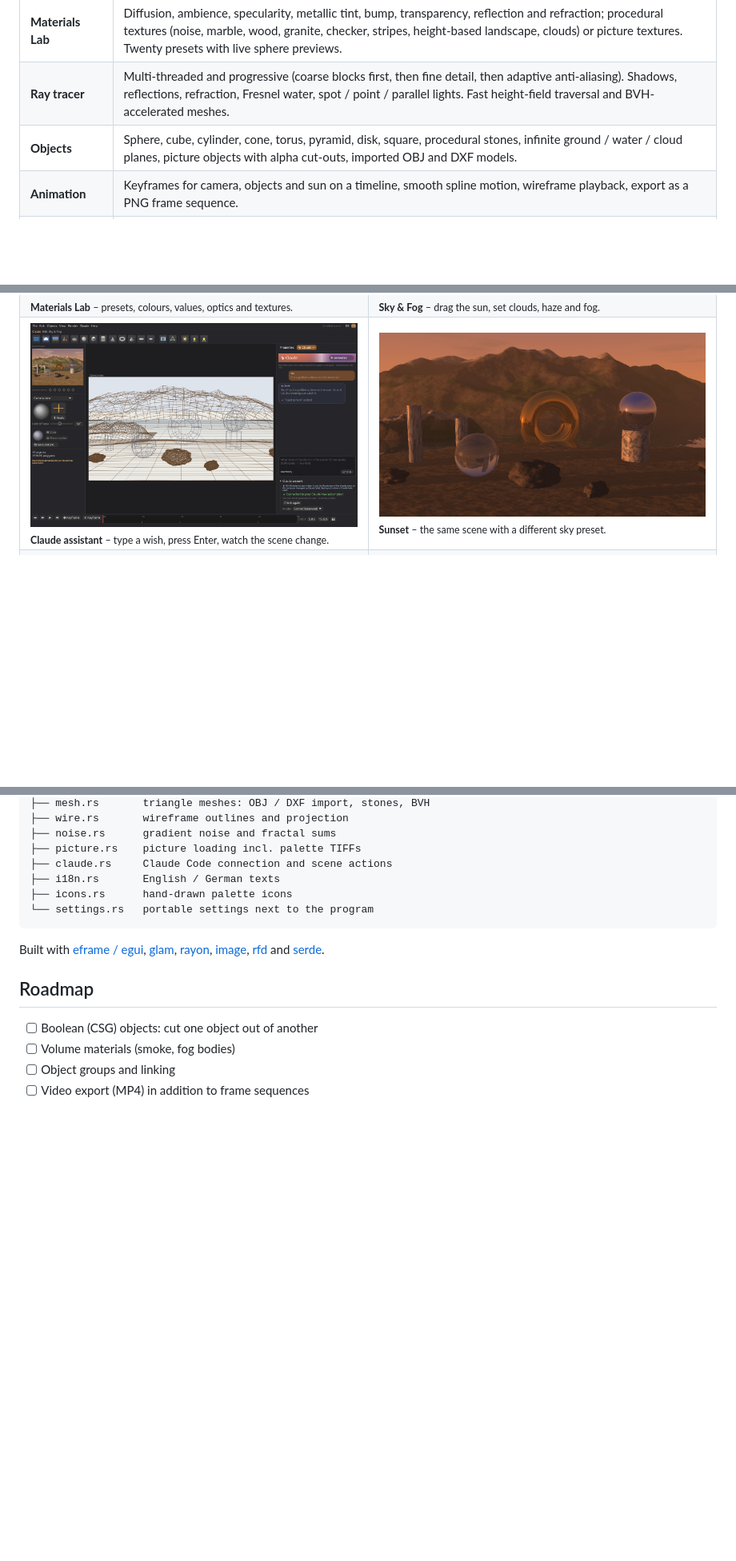
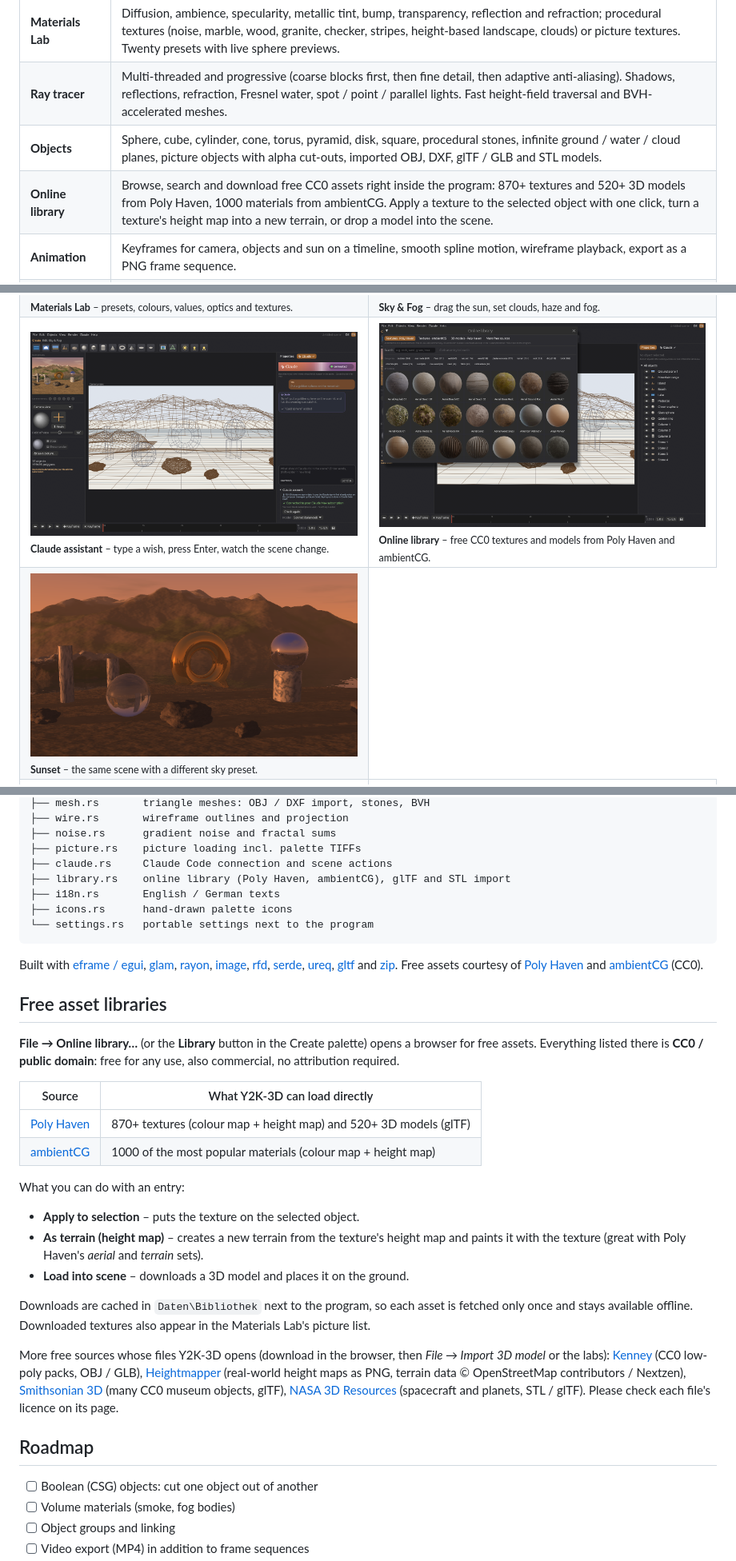
Before and after one commit to Bratwurstexe/Y2K-3D, a Markdown page: README.md, 3 parts joined by grey strips. Shown at 80% size. Drawn GitHub-style; pictures changed too: docs/images/ui-library.png (added); blank space fills up the shorter version.

````diff
--- a/README.md
+++ b/README.md
@@ -52,7 +53,8 @@ Inspired by the classic landscape renderers of the late 1990s, rebuilt from scra
 | **Sky & Fog** | Sun or moon position on a draggable ball, sky / horizon / sunlight colours, procedural clouds (cover, frequency, softness, height), atmospheric haze, height fog, stars. Ten presets from clear noon to moonlit night, plus memory dots. |
 | **Materials Lab** | Diffusion, ambience, specularity, metallic tint, bump, transparency, reflection and refraction; procedural textures (noise, marble, wood, granite, checker, stripes, height-based landscape, clouds) or picture textures. Twenty presets with live sphere previews. |
 | **Ray tracer** | Multi-threaded and progressive (coarse blocks first, then fine detail, then adaptive anti-aliasing). Shadows, reflections, refraction, Fresnel water, spot / point / parallel lights. Fast height-field traversal and BVH-accelerated meshes. |
-| **Objects** | Sphere, cube, cylinder, cone, torus, pyramid, disk, square, procedural stones, infinite ground / water / cloud planes, picture objects with alpha cut-outs, imported OBJ and DXF models. |
+| **Objects** | Sphere, cube, cylinder, cone, torus, pyramid, disk, square, procedural stones, infinite ground / water / cloud planes, picture objects with alpha cut-outs, imported OBJ, DXF, glTF / GLB and STL models. |
+| **Online library** | Browse, search and download free CC0 assets right inside the program: 870+ textures and 520+ 3D models from Poly Haven, 1000 materials from ambientCG. Apply a texture to the selected object with one click, turn a texture's height map into a new terrain, or drop a model into the scene. |
 | **Animation** | Keyframes for camera, objects and sun on a timeline, smooth spline motion, wireframe playback, export as a PNG frame sequence. |
 | **Claude assistant** | Describe what you want ("an island at sunset with fog over the water") and Claude builds it in the scene, using your own Claude subscription through Claude Code. No API key, nothing stored. |
 | **Classic workflow** | Wireframe working window with camera and orthographic views, nano preview, camera memory dots, trackball and camera cross, create / edit / sky palettes, undo / redo. |
@@ -72,6 +74,9 @@ Inspired by the classic landscape renderers of the late 1990s, rebuilt from scra
 </tr>
 <tr>
 <td width="50%"><img src="docs/images/ui-claude.png" alt="Claude assistant"><br><sub><b>Claude assistant</b> – type a wish, press Enter, watch the scene change.</sub></td>
+<td width="50%"><img src="docs/images/ui-library.png" alt="Online library"><br><sub><b>Online library</b> – free CC0 textures and models from Poly Haven and ambientCG.</sub></td>
+</tr>
+<tr>
 <td width="50%"><img src="docs/images/render-sunset.png" alt="Sunset render"><br><sub><b>Sunset</b> – the same scene with a different sky preset.</sub></td>
 </tr>
 <tr>
@@ -204,12 +209,32 @@ src/
 ├── noise.rs      gradient noise and fractal sums
 ├── picture.rs    picture loading incl. palette TIFFs
 ├── claude.rs     Claude Code connection and scene actions
+├── library.rs    online library (Poly Haven, ambientCG), glTF and STL import
 ├── i18n.rs       English / German texts
 ├── icons.rs      hand-drawn palette icons
 └── settings.rs   portable settings next to the program
 ```
 
-Built with [eframe / egui](https://github.com/emilk/egui), [glam](https://github.com/bitshifter/glam-rs), [rayon](https://github.com/rayon-rs/rayon), [image](https://github.com/image-rs/image), [rfd](https://github.com/PolyMeilex/rfd) and [serde](https://serde.rs).
+Built with [eframe / egui](https://github.com/emilk/egui), [glam](https://github.com/bitshifter/glam-rs), [rayon](https://github.com/rayon-rs/rayon), [image](https://github.com/image-rs/image), [rfd](https://github.com/PolyMeilex/rfd), [serde](https://serde.rs), [ureq](https://github.com/algesten/ureq), [gltf](https://github.com/gltf-rs/gltf) and [zip](https://github.com/zip-rs/zip2). Free assets courtesy of [Poly Haven](https://polyhaven.com) and [ambientCG](https://ambientcg.com) (CC0).
+
+## Free asset libraries
+
+**File → Online library…** (or the **Library** button in the Create palette) opens a browser for free assets. Everything listed there is **CC0 / public domain**: free for any use, also commercial, no attribution required.
+
+| Source | What Y2K-3D can load directly |
+|---|---|
+| [Poly Haven](https://polyhaven.com) | 870+ textures (colour map + height map) and 520+ 3D models (glTF) |
+| [ambientCG](https://ambientcg.com) | 1000 of the most popular materials (colour map + height map) |
+
+What you can do with an entry:
+
+- **Apply to selection** – puts the texture on the selected object.
+- **As terrain (height map)** – creates a new terrain from the texture's height map and paints it with the texture (great with Poly Haven's *aerial* and *terrain* sets).
+- **Load into scene** – downloads a 3D model and places it on the ground.
+
+Downloads are cached in `Daten\Bibliothek` next to the program, so each asset is fetched only once and stays available offline. Downloaded textures also appear in the Materials Lab's picture list.
+
+More free sources whose files Y2K-3D opens (download in the browser, then *File → Import 3D model* or the labs): [Kenney](https://kenney.nl/assets) (CC0 low-poly packs, OBJ / GLB), [Heightmapper](https://tangrams.github.io/heightmapper/) (real-world height maps as PNG, terrain data © OpenStreetMap contributors / Nextzen), [Smithsonian 3D](https://3d.si.edu) (many CC0 museum objects, glTF), [NASA 3D Resources](https://science.nasa.gov/3d-resources/) (spacecraft and planets, STL / glTF). Please check each file's licence on its page.
 
 ## Roadmap
 
````
Also changed, not shown: other parts of README.md (+3 -2 lines), 8 other files.
